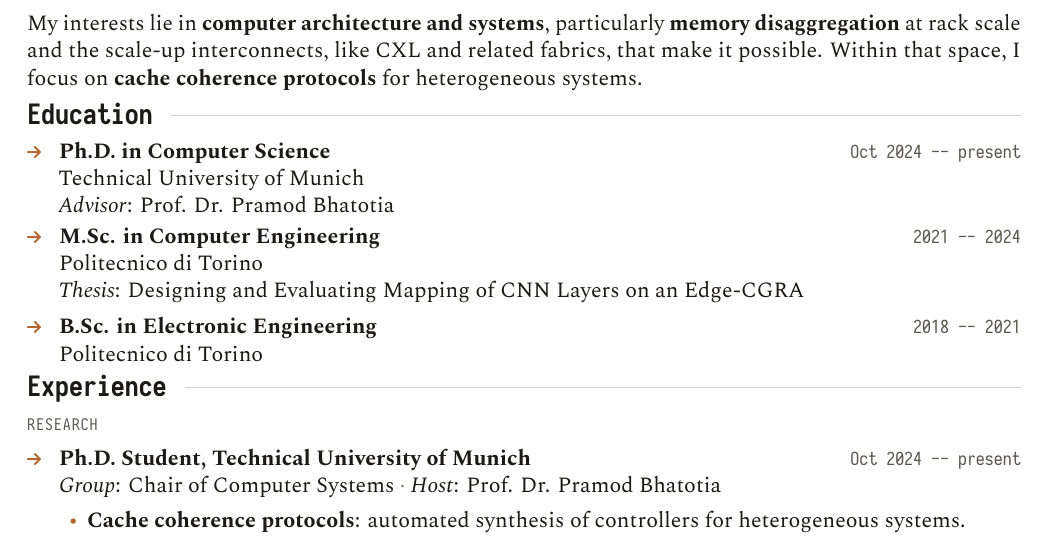
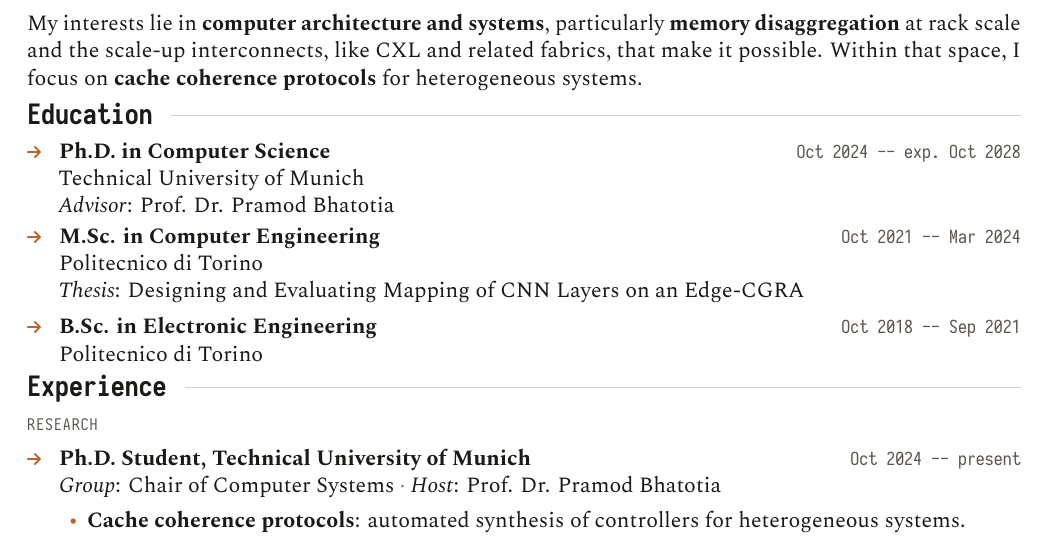
Before and after one commit to NicCarp11/niccarp11.github.io, a LaTeX CV (cv/cv.tex): part of page 1 of 2, cut so that both start at the same text. The pictures show the PDF file nicolo-carpentieri-CV.pdf that the author committed with the source.

Commit message:
updated cv

```diff
--- a/cv/cv.tex
+++ b/cv/cv.tex
@@ -140,6 +140,11 @@
   }%
 }{\end{list}}
 
+% Optional hook, empty in the public CV; a local wrapper can redefine it
+\providecommand{\gradline}{}
+% PhD end date (expected graduation)
+\providecommand{\phdend}{exp.\ Oct 2028}
+
 \begin{document}
 \thispagestyle{firstpage}
 
@@ -167,19 +172,19 @@
 My interests lie in \textbf{computer architecture and systems}, particularly \textbf{memory disaggregation} at rack scale and the scale-up interconnects, like CXL and related fabrics, that make it possible. Within that space, I focus on \textbf{cache coherence protocols} for heterogeneous systems.
 
 \cvsection{Education}
-\entry{Ph.D. in Computer Science}{Oct 2024 -- present}{
-Technical University of Munich\\
+\entry{Ph.D. in Computer Science}{Oct 2024 -- \phdend}{
+Technical University of Munich\gradline\\
 \textit{Advisor}: Prof. Dr. Pramod Bhatotia
 }
 
 \vspace{5pt}
-\entry{M.Sc. in Computer Engineering}{2021 -- 2024}{
+\entry{M.Sc. in Computer Engineering}{Oct 2021 -- Mar 2024}{
 Politecnico di Torino\\
 \textit{Thesis}: Designing and Evaluating Mapping of CNN Layers on an Edge-CGRA
 }
 
 \vspace{5pt}
-\entry{B.Sc. in Electronic Engineering}{2018 -- 2021}{
+\entry{B.Sc. in Electronic Engineering}{Oct 2018 -- Sep 2021}{
 Politecnico di Torino
 }
 
```
Also changed, not shown: nicolo-carpentieri-CV.pdf.
